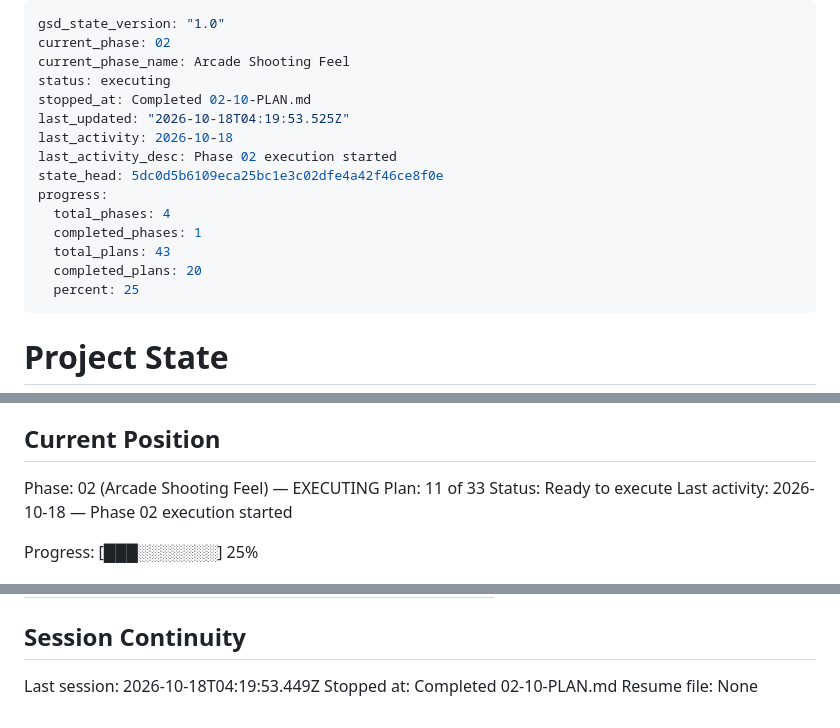
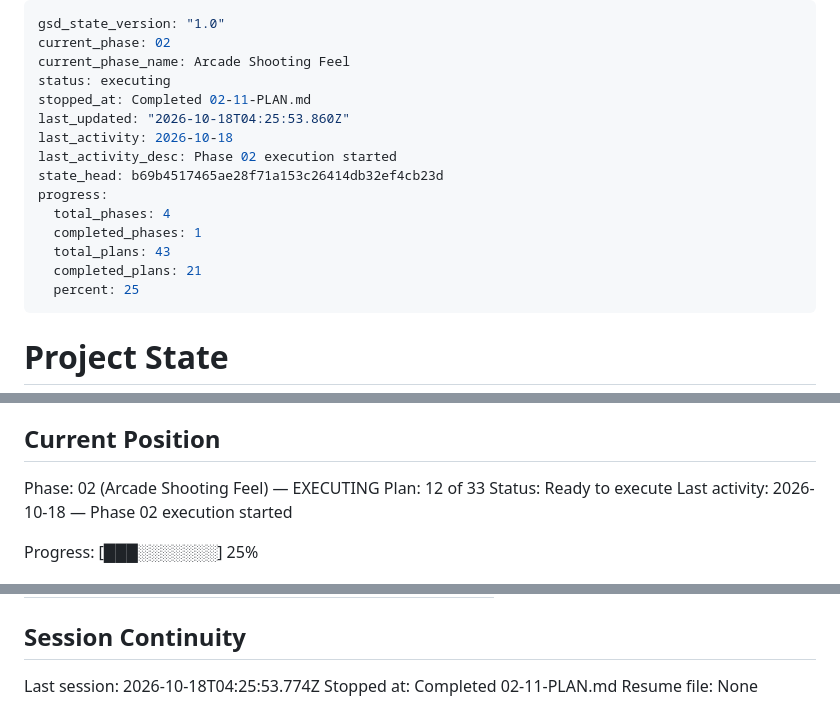
Before and after one commit to rguillon/Stratoburst, a Markdown page: .planning/STATE.md, 3 parts joined by grey strips. Drawn GitHub-style.

Commit message:
docs(02-11): update state and roadmap for weapon flags and status readout plan

```diff
--- a/.planning/STATE.md
+++ b/.planning/STATE.md
@@ -3,16 +3,16 @@ gsd_state_version: "1.0"
 current_phase: 02
 current_phase_name: Arcade Shooting Feel
 status: executing
-stopped_at: Completed 02-10-PLAN.md
-last_updated: "2026-10-18T04:19:53.525Z"
+stopped_at: Completed 02-11-PLAN.md
+last_updated: "2026-10-18T04:25:53.860Z"
 last_activity: 2026-10-18
 last_activity_desc: Phase 02 execution started
-state_head: 5dc0d5b6109eca25bc1e3c02dfe4a42f46ce8f0e
+state_head: b69b4517465ae28f71a153c26414db32ef4cb23d
 progress:
   total_phases: 4
   completed_phases: 1
   total_plans: 43
-  completed_plans: 20
+  completed_plans: 21
   percent: 25
 ---
 
@@ -28,7 +28,7 @@ See: .planning/PROJECT.md (updated 2026-10-17)
 ## Current Position
 
 Phase: 02 (Arcade Shooting Feel) — EXECUTING
-Plan: 11 of 33
+Plan: 12 of 33
 Status: Ready to execute
 Last activity: 2026-10-18 — Phase 02 execution started
 
@@ -146,6 +149,6 @@ Items acknowledged and deferred at milestone close, most recent first:
 
 ## Session Continuity
 
-Last session: 2026-10-18T04:19:53.449Z
-Stopped at: Completed 02-10-PLAN.md
+Last session: 2026-10-18T04:25:53.774Z
+Stopped at: Completed 02-11-PLAN.md
 Resume file: None
```
Also changed, not shown: other parts of .planning/STATE.md (+3 -0 lines), .planning/ROADMAP.md (+3 -3 lines).
